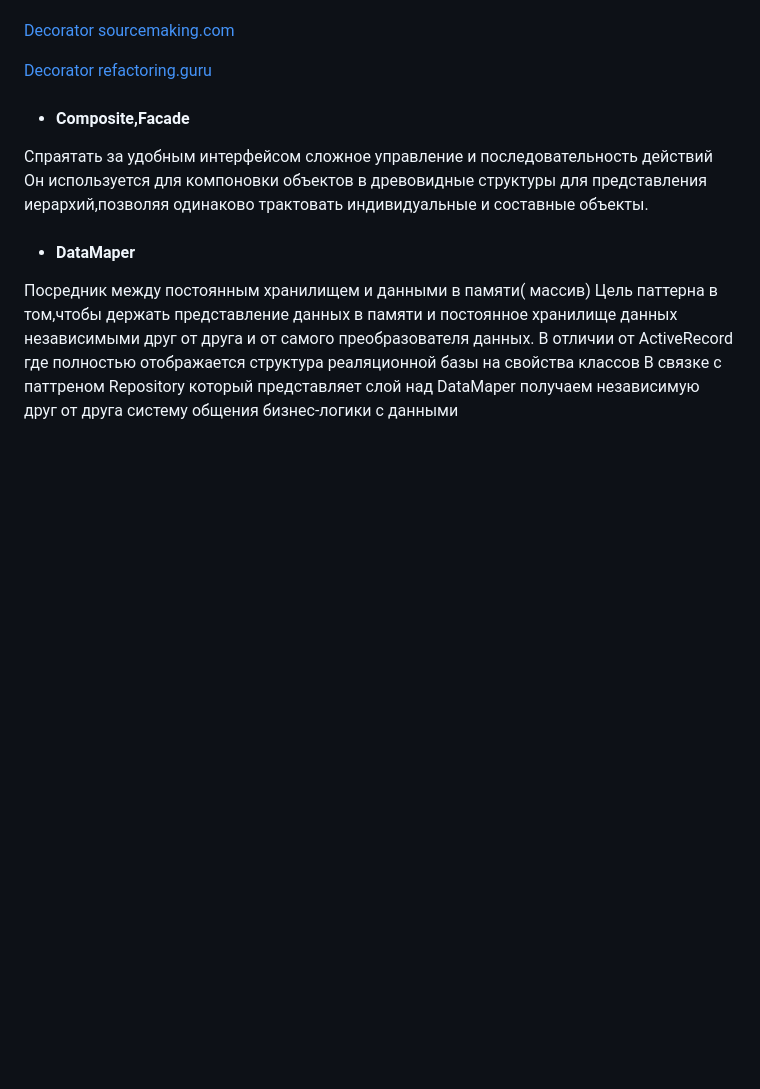
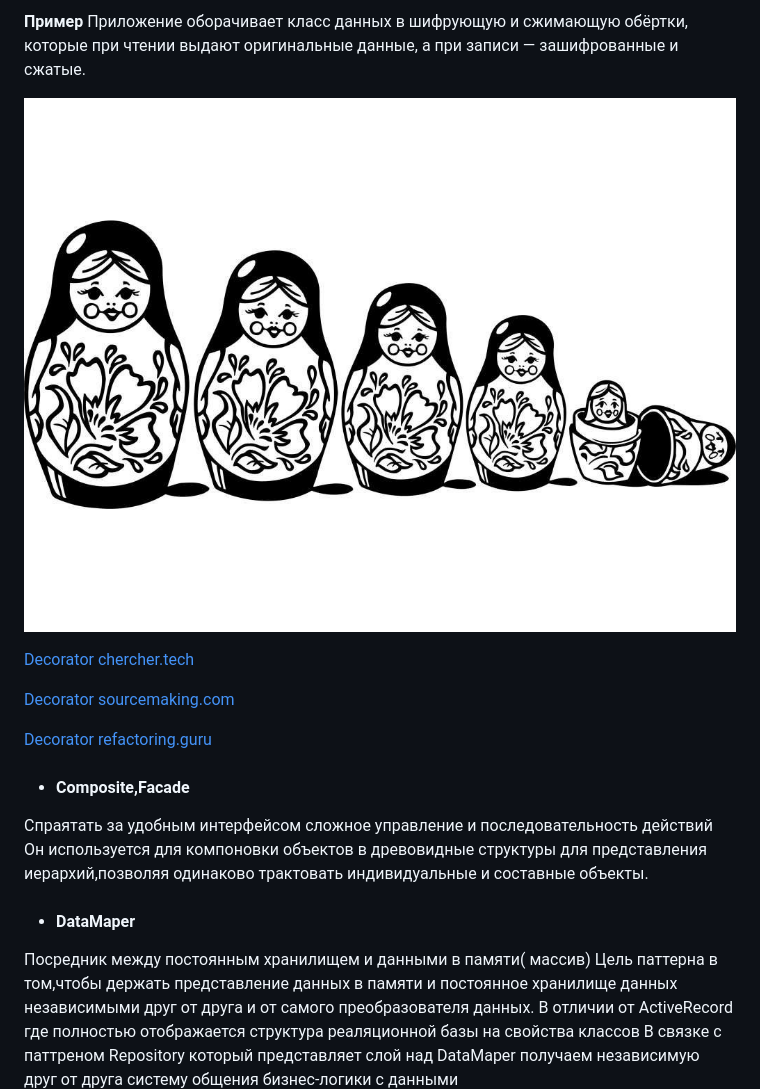
Before and after one commit to Jekahome/Patterns, a Markdown page: README.md, the part around the change printed below. GitHub-like rendering; pictures changed too: Decorator.jpg (added); blank space fills up the shorter version.

```diff
--- a/README.md
+++ b/README.md
@@ -371,3 +415,10 @@ Bridge After:
+**Пример**
+Приложение оборачивает класс данных в шифрующую и сжимающую обёртки, которые при чтении выдают оригинальные данные, а при записи — зашифрованные и сжатые.
+
+
+![Decorator](https://github.com/Jekahome/Patterns/blob/main/Decorator.jpg "Decorator")
+
+[Decorator chercher.tech](https://chercher.tech/rust/decorator-design-pattern-rust)
 
 [Decorator sourcemaking.com](https://sourcemaking.com/design_patterns/decorator)
 
```
Also changed, not shown: other parts of README.md (+45 -1 lines), 3 other files.
